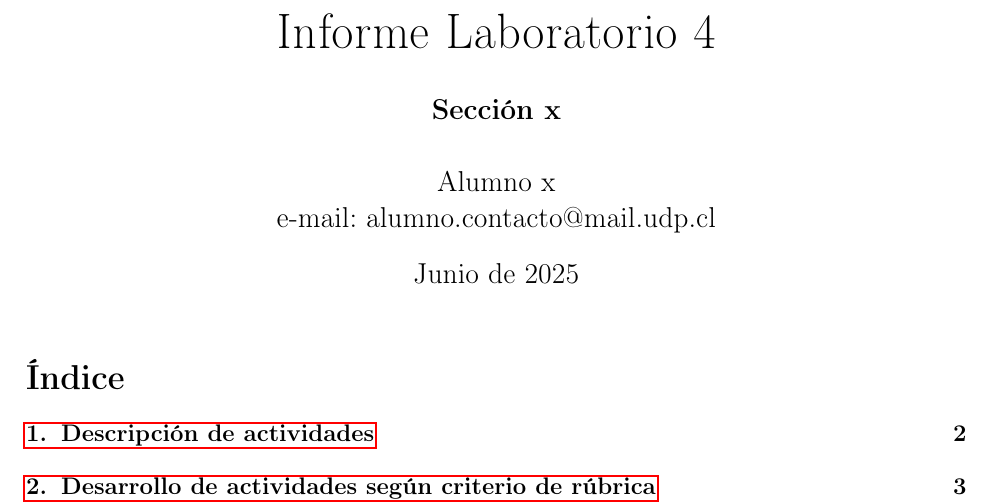
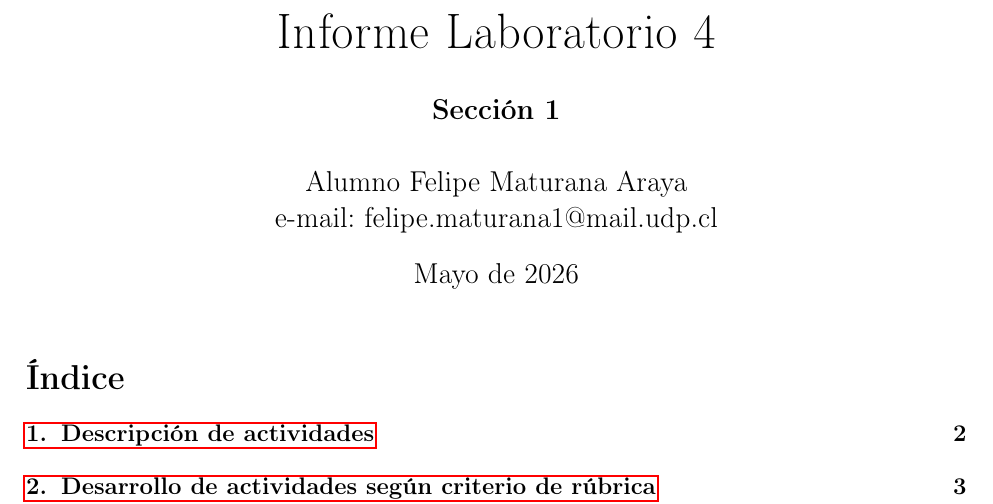
Before and after one commit to f00777/cripto, a LaTeX document (lab4_cripto/lab04_informe.tex): part of page 1 of 12, cut so that both start at the same text. Compiled offline with pdfLaTeX.

Commit message:
clutch shot

```diff
--- a/lab4_cripto/lab04_informe.tex
+++ b/lab4_cripto/lab04_informe.tex
@@ -42,9 +42,9 @@
 %
    \title{\Huge{Informe Laboratorio 4}}
 
-   \author{\textbf{Sección x} \\  \\Alumno x \\ e-mail: alumno.contacto@mail.udp.cl}
+   \author{\textbf{Sección 1} \\  \\Alumno Felipe Maturana Araya \\ e-mail: felipe.maturana1@mail.udp.cl}
 
-   \date{Junio de 2025}
+   \date{Mayo de 2026}
 
    \maketitle
 
```
Also changed, not shown: lab4_cripto/lab04_informe.pdf, 2 other files.
